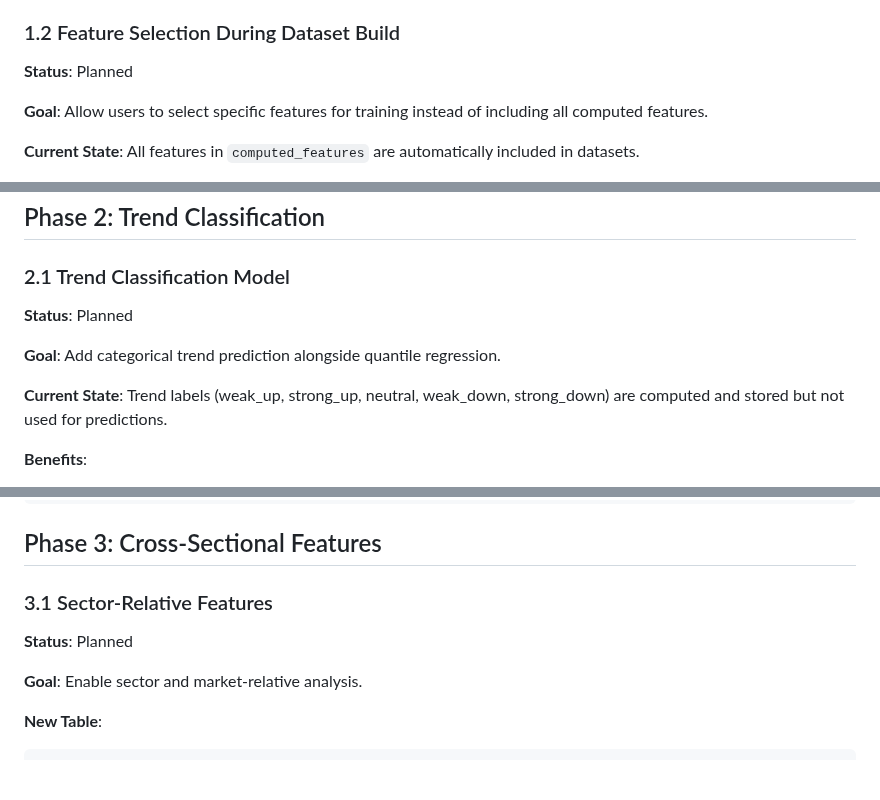
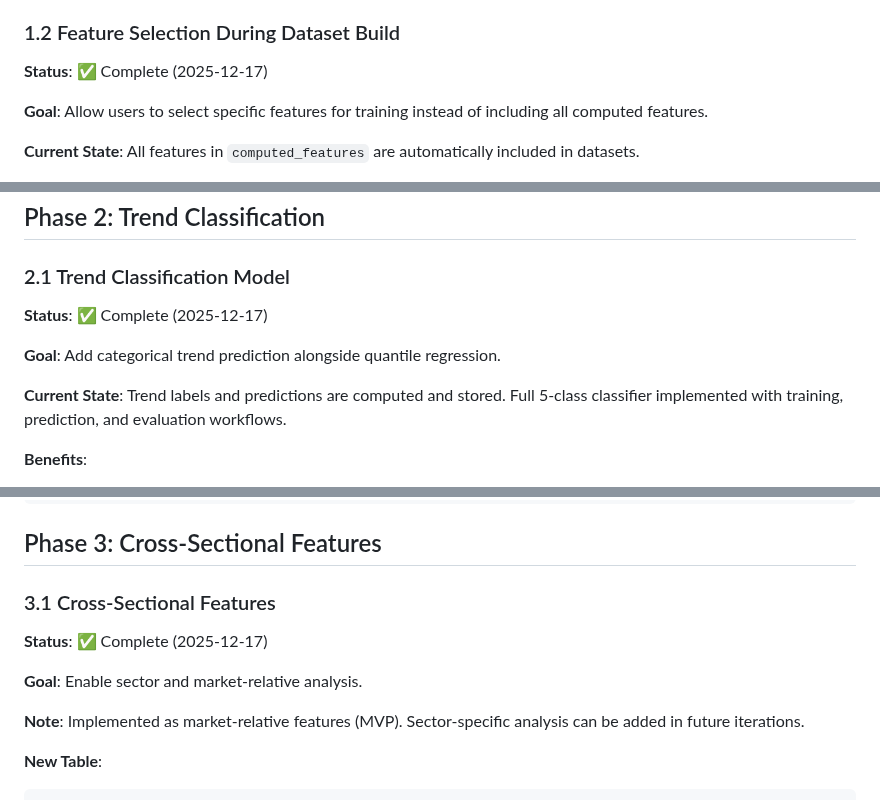
Before and after one commit to simonibsen/gefion, a Markdown page: docs/ML_ROADMAP.md, 3 parts joined by grey strips. Rendered like a GitHub page; blank space fills up the shorter version.

Commit message:
docs: update ML_ROADMAP.md with completed Phase 1 items
Marked as complete:
- 1.2 Feature Selection During Dataset Build ✅
- 2.1 Trend Classification Model ✅
- 3.1 Cross-Sectional Features ✅ (market-relative MVP)
- 4.2 Backtesting Engine ✅ (MVP)

All Phase 1 tactical items now reflected in roadmap status.

````diff
--- a/docs/ML_ROADMAP.md
+++ b/docs/ML_ROADMAP.md
@@ -34,7 +34,7 @@ g2 aims to provide a comprehensive ML-driven quantitative analysis platform with
 
 ### 1.2 Feature Selection During Dataset Build
 
-**Status**: Planned
+**Status**: ✅ Complete (2025-12-17)
 
 **Goal**: Allow users to select specific features for training instead of including all computed features.
 
@@ -85,11 +85,11 @@ g2 ml dataset-build --name mvp --version v1 \
 
 ### 2.1 Trend Classification Model
 
-**Status**: Planned
+**Status**: ✅ Complete (2025-12-17)
 
 **Goal**: Add categorical trend prediction alongside quantile regression.
 
-**Current State**: Trend labels (weak_up, strong_up, neutral, weak_down, strong_down) are computed and stored but not used for predictions.
+**Current State**: Trend labels and predictions are computed and stored. Full 5-class classifier implemented with training, prediction, and evaluation workflows.
 
 **Benefits**:
 - Screen stocks by predicted trend strength
@@ -150,11 +150,13 @@ LIMIT 20;
 
 ## Phase 3: Cross-Sectional Features
 
-### 3.1 Sector-Relative Features
+### 3.1 Cross-Sectional Features
 
-**Status**: Planned
+**Status**: ✅ Complete (2025-12-17)
 
 **Goal**: Enable sector and market-relative analysis.
+
+**Note**: Implemented as market-relative features (MVP). Sector-specific analysis can be added in future iterations.
 
 **New Table**:
 ```sql
````
Also changed, not shown: other parts of docs/ML_ROADMAP.md (+4 -0 lines).
